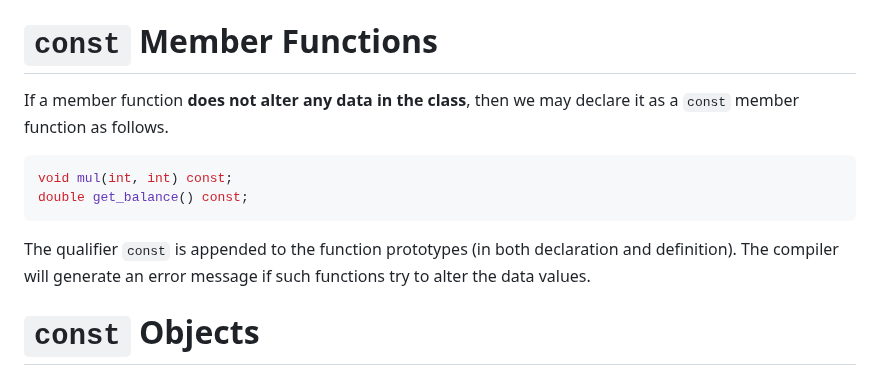
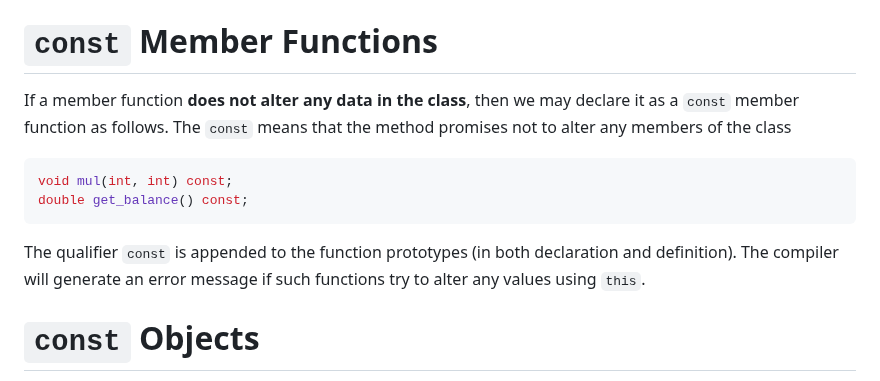
Before and after one commit to michaelrausch/Notes, a Markdown page: Cpp/Notes/classes.md, the part around the change. GitHub-like rendering.

````diff
--- a/Cpp/Notes/classes.md
+++ b/Cpp/Notes/classes.md
@@ -322,14 +322,14 @@ The friend function accesses the variable `a` and `b` which are **private member
 
 # `const` Member Functions
 
-If a member function **does not alter any data in the class**, then we may declare it as a `const` member function as follows.
+If a member function **does not alter any data in the class**, then we may declare it as a `const` member function as follows. The `const` means that the method promises not to alter any members of the class
 
 ```C++
 void mul(int, int) const;
 double get_balance() const;
 ```
 
-The qualifier `const` is appended to the function prototypes (in both declaration and definition). The compiler will generate an error message if such functions try to alter the data values.
+The qualifier `const` is appended to the function prototypes (in both declaration and definition). The compiler will generate an error message if such functions try to alter any values using `this`.
 
 # `const` Objects
 
````
